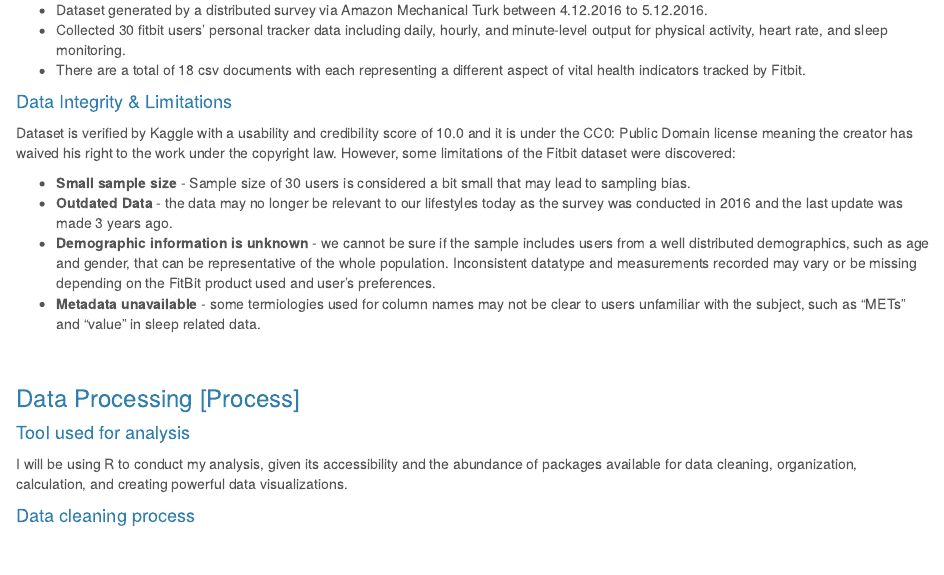
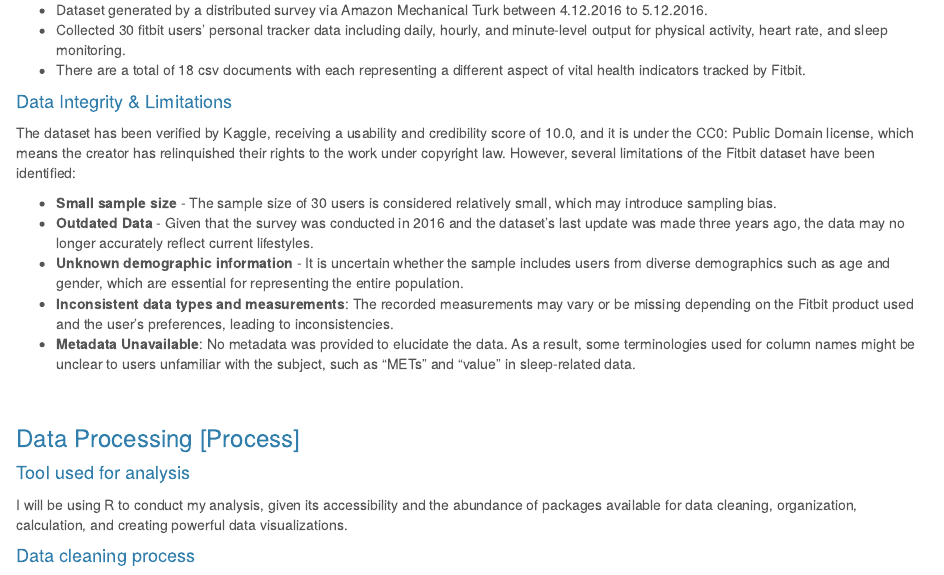
Before and after one commit to joyccheng/BellaBeat-Case-Study, an R Markdown document (Bellabeat Case Study.Rmd): the page in a window 1100 px wide, from 900 px down. Rendered offline with R 4.5, knitr and Pandoc, with nearby package versions; some code elsewhere in the file could not run offline.

Commit message:
Update Bellabeat Case Study.Rmd
Fix wording and typos

```diff
--- a/Bellabeat Case Study.Rmd
+++ b/Bellabeat Case Study.Rmd
@@ -44,13 +44,13 @@
 
 #### Data Integrity & Limitations
 
-Dataset is verified by Kaggle with a usability and credibility score of 10.0 and it is under the CC0: Public Domain license meaning the creator has waived his right to the work under the copyright law.  However, some limitations of the Fitbit dataset were discovered:
+The dataset has been verified by Kaggle, receiving a usability and credibility score of 10.0, and it is under the CC0: Public Domain license, which means the creator has relinquished their rights to the work under copyright law. However, several limitations of the Fitbit dataset have been identified:
 
-* **Small sample size** - Sample size of 30 users is considered a bit small that may lead to sampling bias.
-* **Outdated Data** - the data may no longer be relevant to our lifestyles today as the survey was conducted in 2016 and the last update was made 3 years ago.
-* **Demographic information is unknown** - we cannot be sure if the sample includes users from a well distributed demographics, such as age and gender, that can be representative of the whole population.
-Inconsistent datatype and measurements recorded may vary or be missing depending on the FitBit product used and user’s preferences.
-* **Metadata unavailable** - some termiologies used for column names may not be clear to users unfamiliar with the subject, such as “METs” and “value” in sleep related data.
+* **Small sample size** - The sample size of 30 users is considered relatively small, which may introduce sampling bias.
+* **Outdated Data** - Given that the survey was conducted in 2016 and the dataset's last update was made three years ago, the data may no longer accurately reflect current lifestyles.
+* **Unknown demographic information** - It is uncertain whether the sample includes users from diverse demographics such as age and gender, which are essential for representing the entire population.
+* **Inconsistent data types and measurements**: The recorded measurements may vary or be missing depending on the Fitbit product used and the user's preferences, leading to inconsistencies.
+* **Metadata Unavailable**: No metadata was provided to elucidate the data. As a result, some terminologies used for column names might be unclear to users unfamiliar with the subject, such as "METs" and "value" in sleep-related data.
 
 <br>
 
```
